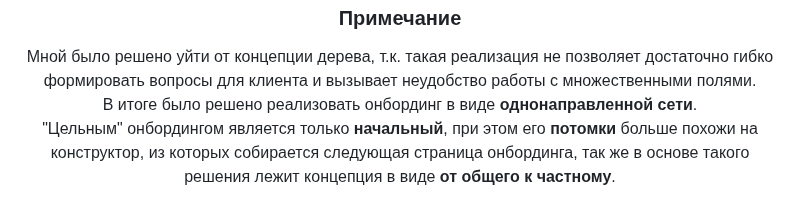
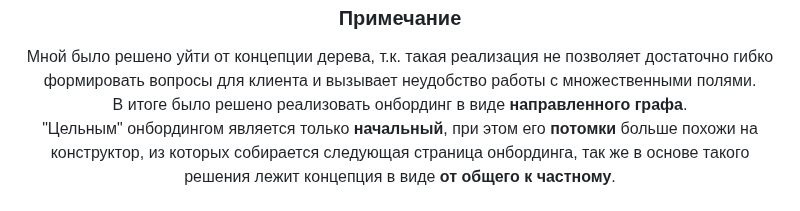
Before and after one commit to VladislavYar/dynamic_onboarding, a Markdown page: README.md, the part around the change. Drawn GitHub-style; folded sections open.

```diff
--- a/README.md
+++ b/README.md
@@ -8,7 +8,7 @@
 <summary align="center"><h3>Примечание</h3></summary>
   <p align="center">Мной было решено уйти от концепции дерева, т.к. такая реализация не позволяет
     достаточно гибко формировать вопросы для клиента и вызывает неудобство работы с множественными полями.<br>
-    В итоге было решено реализовать онбординг в виде <b>однонаправленной сети</b>.<br>
+    В итоге было решено реализовать онбординг в виде <b>направленного графа</b>.<br>
     "Цельным" онбордингом является только <b>начальный</b>, при этом его <b>потомки</b> больше похожи на конструктор,
     из которых собирается следующая страница онбординга, так же в основе такого решения лежит концепция в виде <b>от общего к частному</b>.<br><br>
     Есть определённые условия, которых необходимо придерживаться для корректного вывода<b>(в проекте реализована валидация сохранения/редактирования через админ-панель и ORM)</b>:<br>
```
